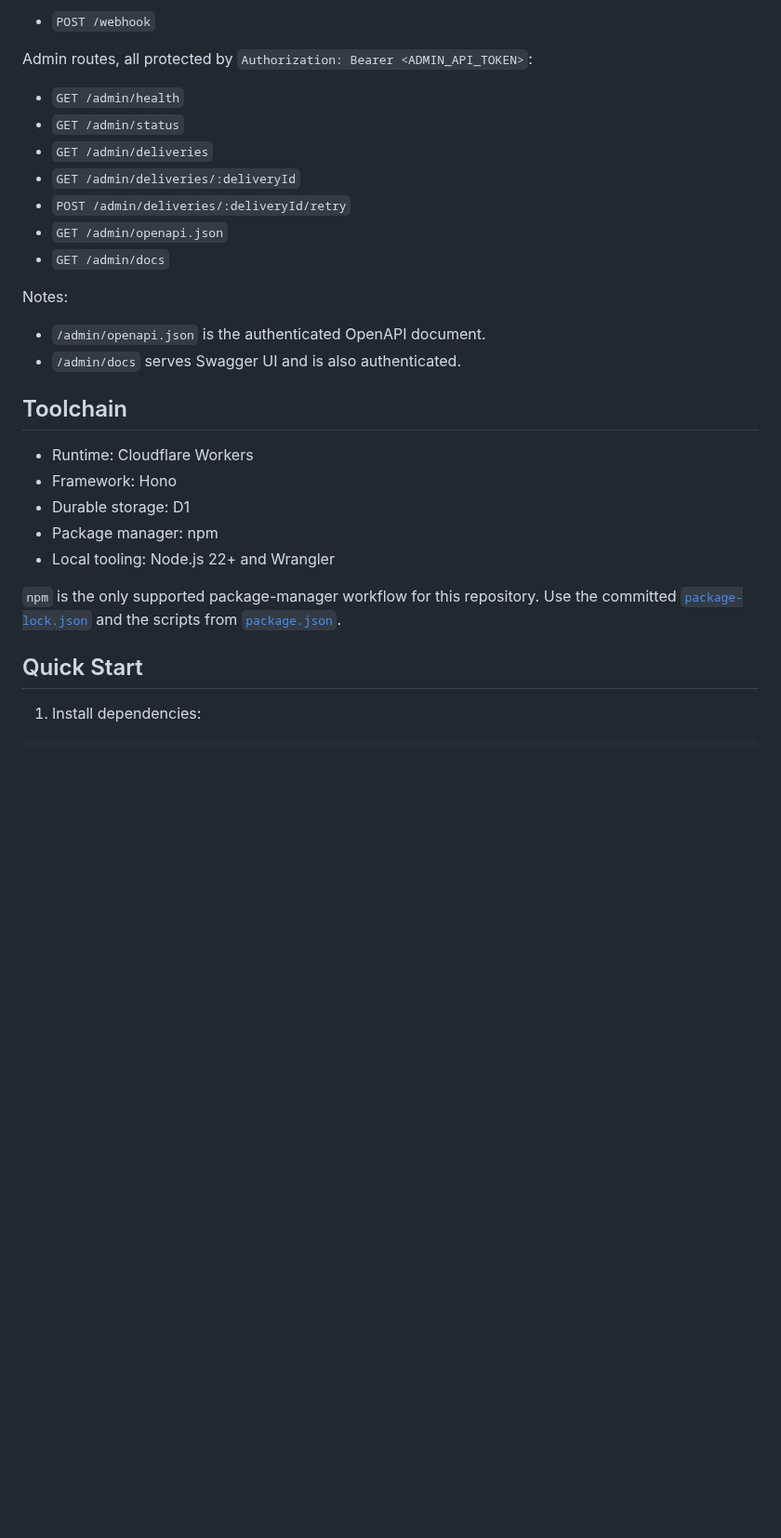
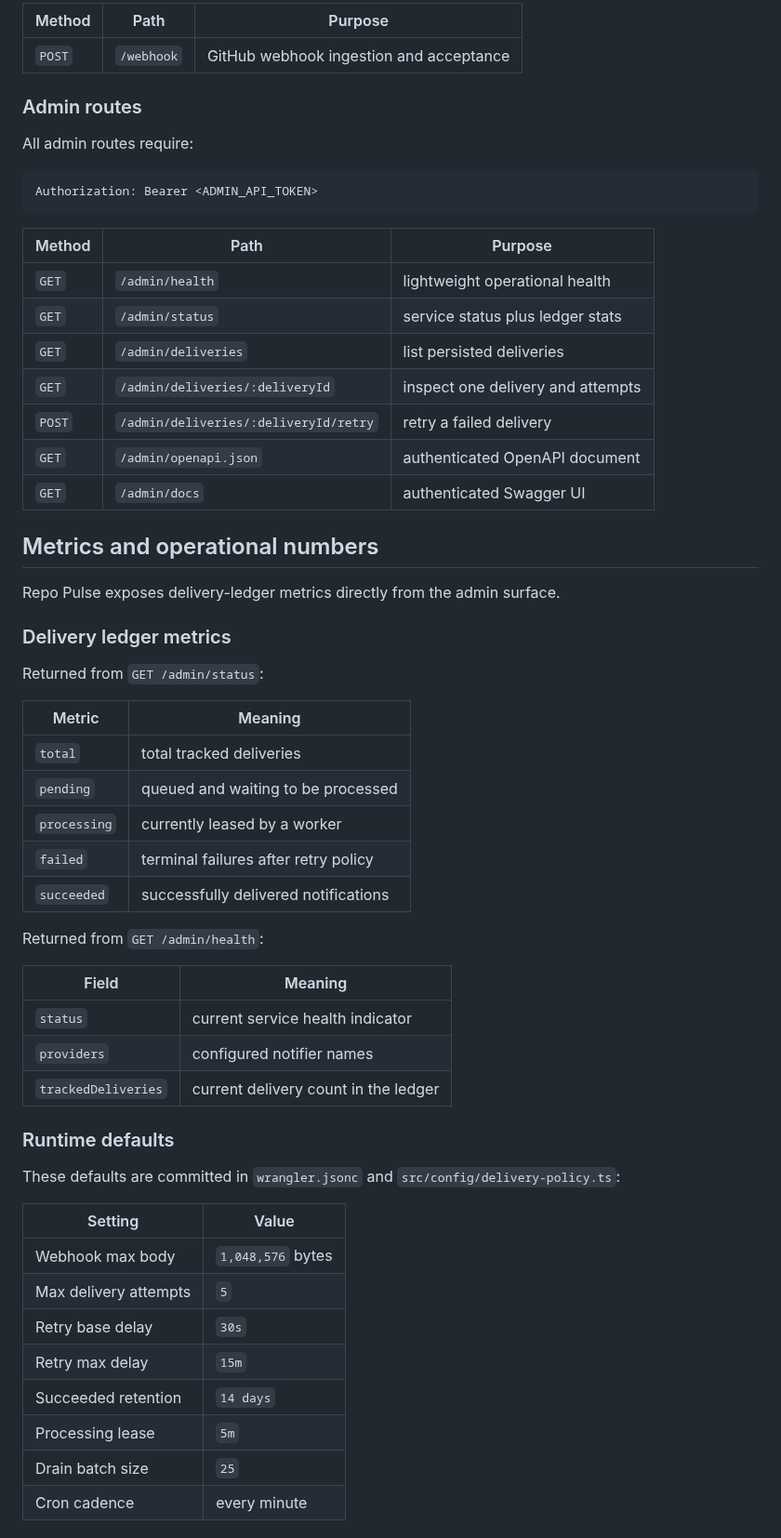
Before and after one commit to ayagmar/repo-pulse, a Markdown page: README.md, the part around one of its changes. Shown at 93% size. GitHub-like rendering; blank space fills up the shorter version.

````diff
--- a/README.md
+++ b/README.md
@@ -34,31 +76,62 @@ Public route:
 
-- `POST /webhook`
+| Method | Path | Purpose |
+| --- | --- | --- |
+| `POST` | `/webhook` | GitHub webhook ingestion and acceptance |
 
-Admin routes, all protected by `Authorization: Bearer <ADMIN_API_TOKEN>`:
+### Admin routes
 
-- `GET /admin/health`
-- `GET /admin/status`
-- `GET /admin/deliveries`
-- `GET /admin/deliveries/:deliveryId`
-- `POST /admin/deliveries/:deliveryId/retry`
-- `GET /admin/openapi.json`
-- `GET /admin/docs`
+All admin routes require:
 
-Notes:
+```http
+Authorization: Bearer <ADMIN_API_TOKEN>
+```
 
-- `/admin/openapi.json` is the authenticated OpenAPI document.
-- `/admin/docs` serves Swagger UI and is also authenticated.
+| Method | Path | Purpose |
+| --- | --- | --- |
+| `GET` | `/admin/health` | lightweight operational health |
+| `GET` | `/admin/status` | service status plus ledger stats |
+| `GET` | `/admin/deliveries` | list persisted deliveries |
+| `GET` | `/admin/deliveries/:deliveryId` | inspect one delivery and attempts |
+| `POST` | `/admin/deliveries/:deliveryId/retry` | retry a failed delivery |
+| `GET` | `/admin/openapi.json` | authenticated OpenAPI document |
+| `GET` | `/admin/docs` | authenticated Swagger UI |
 
-## Toolchain
+## Metrics and operational numbers
 
-- Runtime: Cloudflare Workers
-- Framework: Hono
-- Durable storage: D1
-- Package manager: npm
-- Local tooling: Node.js 22+ and Wrangler
+Repo Pulse exposes delivery-ledger metrics directly from the admin surface.
 
-`npm` is the only supported package-manager workflow for this repository. Use the committed [`package-lock.json`](/home/ayagmar/Projects/Personal/repo-pulse/package-lock.json) and the scripts from [`package.json`](/home/ayagmar/Projects/Personal/repo-pulse/package.json).
+### Delivery ledger metrics
 
-## Quick Start
+Returned from `GET /admin/status`:
 
-1. Install dependencies:
+| Metric | Meaning |
+| --- | --- |
+| `total` | total tracked deliveries |
+| `pending` | queued and waiting to be processed |
+| `processing` | currently leased by a worker |
+| `failed` | terminal failures after retry policy |
+| `succeeded` | successfully delivered notifications |
+
+Returned from `GET /admin/health`:
+
+| Field | Meaning |
+| --- | --- |
+| `status` | current service health indicator |
+| `providers` | configured notifier names |
+| `trackedDeliveries` | current delivery count in the ledger |
+
+### Runtime defaults
+
+These defaults are committed in `wrangler.jsonc` and `src/config/delivery-policy.ts`:
+
+| Setting | Value |
+| --- | --- |
+| Webhook max body | `1,048,576` bytes |
+| Max delivery attempts | `5` |
+| Retry base delay | `30s` |
+| Retry max delay | `15m` |
+| Succeeded retention | `14 days` |
+| Processing lease | `5m` |
+| Drain batch size | `25` |
+| Cron cadence | every minute |
+
````
Also changed, not shown: other parts of README.md (+126 -81 lines), docs/images/repo-pulse.png (added), docs/images/stars.png (added).
